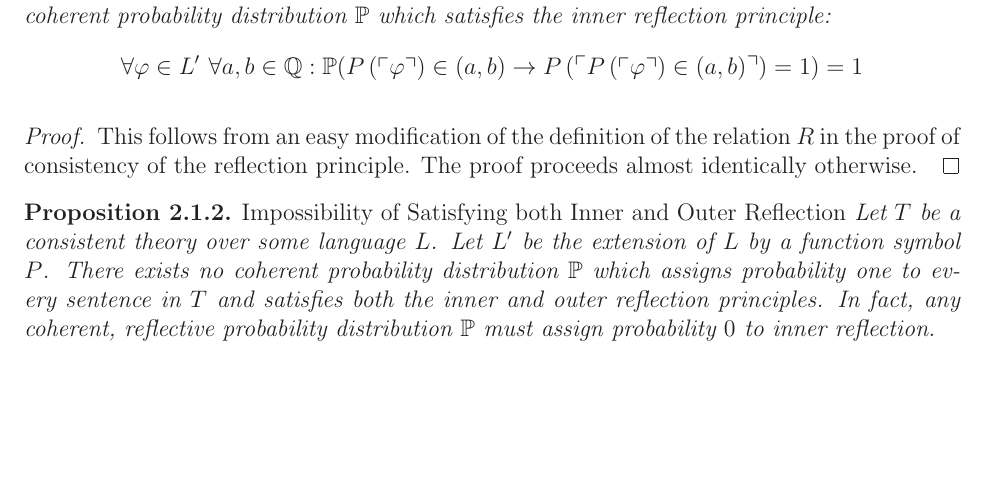
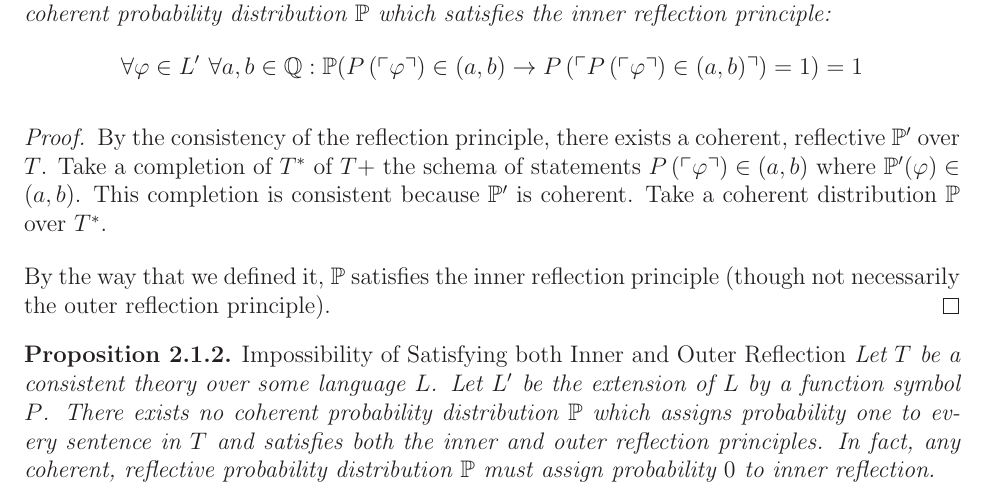
Before and after one commit to RafaelCosman/Definability-of-Truth, a LaTeX paper (main.tex): part of page 7 of 17, cut so that both start at the same text, the shorter picture padded with empty space. Compiled offline with LaTeX, dvips and Ghostscript.

Commit message:
fixed inner reflection existence proof

```diff
--- a/main.tex
+++ b/main.tex
@@ -403,8 +403,12 @@ We prove that there exist \emph{coherent} inner reflective $\PP$s, but no cohere
 $$\forall\vp\in L' \ \forall a,b\in\mathbb{Q}:\PP(\Pq{\vp}\in(a,b)\rightarrow\Pq{\Pq{\vp}\in(a,b)}=1)=1$$
 \end{proposition}
 \begin{proof}
-This follows from an easy modification of the definition of the relation $R$ in the proof of consistency of the reflection principle. The proof proceeds almost identically otherwise.
-%TODO MATH - I don't think that this is true. At all. Can you provide the alternate R that works here?
+By the consistency of the reflection principle, there exists a coherent, reflective $\PP'$ over $T$.
+Take a completion of $T^*$ of $T+$ the schema of statements $\Pq{\vp}\in(a,b)$ where $\PP'(\vp)\in(a,b)$.
+This completion is consistent because $\PP'$ is coherent.
+Take a coherent distribution $\PP$ over $T^*$.
+
+By the way that we defined it, $\PP$ satisfies the inner reflection principle (though not necessarily the outer reflection principle).
 \end{proof}
 
 \begin{proposition} \emph{Impossibility of Satisfying both Inner and Outer Reflection}
```
